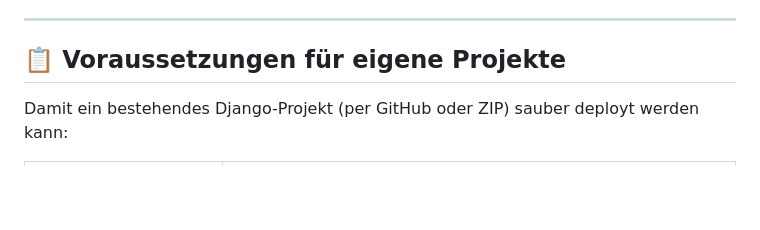
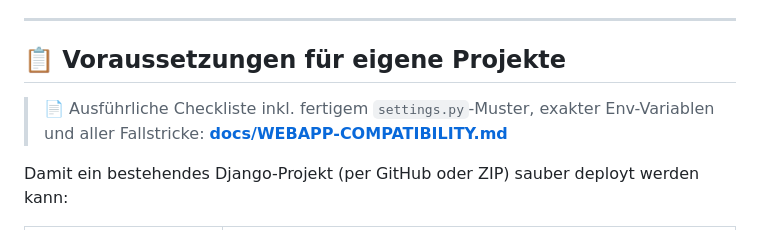
Before and after one commit to Manjo80/DjangoMultiDeploy, a Markdown page: README.md, the part around the change. GitHub-like rendering; blank space fills up the shorter version.

```diff
--- a/README.md
+++ b/README.md
@@ -179,6 +179,9 @@ nginx :80                       (server_name-Routing, Security-Header, gzip)
 ---
 
 ## 📋 Voraussetzungen für eigene Projekte
+
+> 📄 Ausführliche Checkliste inkl. fertigem `settings.py`-Muster, exakter Env-Variablen
+> und aller Fallstricke: **[docs/WEBAPP-COMPATIBILITY.md](docs/WEBAPP-COMPATIBILITY.md)**
 
 Damit ein bestehendes Django-Projekt (per GitHub oder ZIP) sauber deployt werden kann:
 
```
Also changed, not shown: docs/WEBAPP-COMPATIBILITY.md (added, +290 -0 lines).
